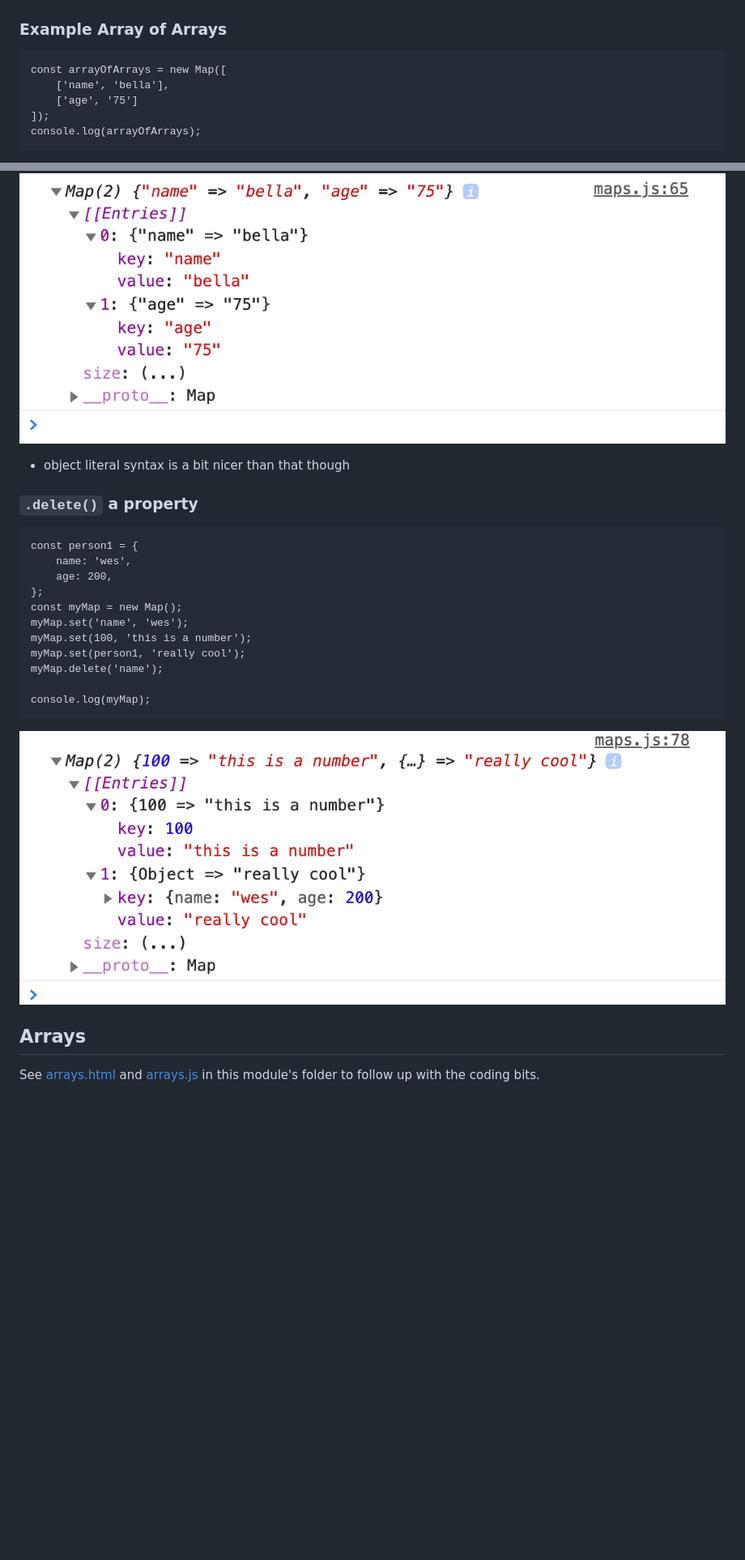
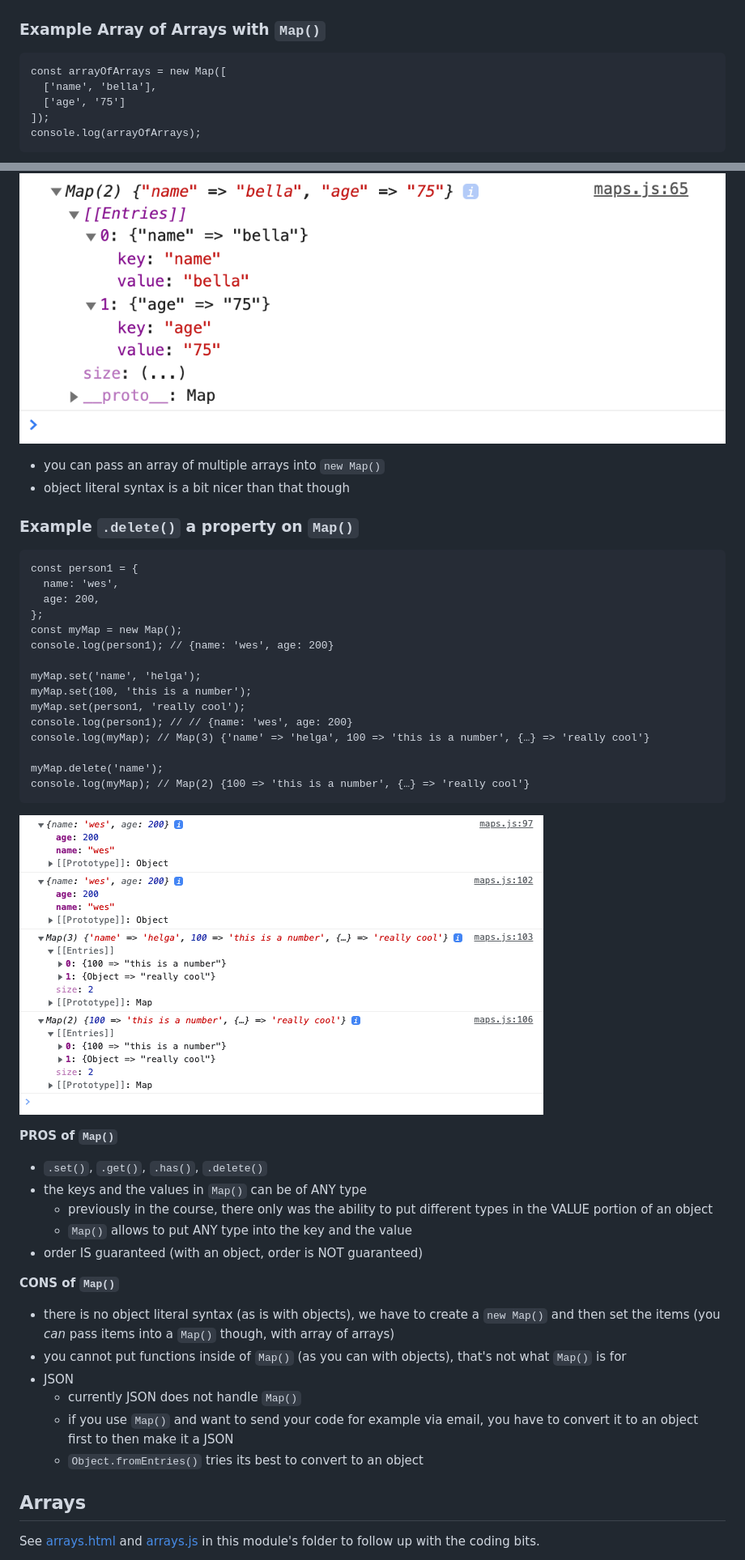
Before and after one commit to EllyPirelly/learnings-wes-bos-JSbeginner, a Markdown page: module-08-data-types/README.md, 2 parts joined by grey strips. Shown: that part at 81% size. GitHub-like rendering; pictures changed too: module-08-data-types/img/screen-mod0803-09.png; blank space fills up the shorter version.

````diff
--- a/module-08-data-types/README.md
+++ b/module-08-data-types/README.md
@@ -784,37 +774,57 @@ for (const [points, prize] of prizes) {
 ![mod 0803](./img/screen-mod0803-06.png)
 ![mod 0803](./img/screen-mod0803-07.png)
 
-### Example Array of Arrays
+### Example Array of Arrays with `Map()`
 
 ```
 const arrayOfArrays = new Map([
-    ['name', 'bella'],
-    ['age', '75']
+  ['name', 'bella'],
+  ['age', '75']
 ]);
 console.log(arrayOfArrays);
 ```
 
 ![mod 0803](./img/screen-mod0803-08.png)
 
+- you can pass an array of multiple arrays into `new Map()`
 - object literal syntax is a bit nicer than that though
 
-### `.delete()` a property
+### Example `.delete()` a property on `Map()`
 
 ```
 const person1 = {
-    name: 'wes',
-    age: 200,
+  name: 'wes',
+  age: 200,
 };
 const myMap = new Map();
-myMap.set('name', 'wes');
+console.log(person1); // {name: 'wes', age: 200}
+
+myMap.set('name', 'helga');
 myMap.set(100, 'this is a number');
 myMap.set(person1, 'really cool');
+console.log(person1); // // {name: 'wes', age: 200}
+console.log(myMap); // Map(3) {'name' => 'helga', 100 => 'this is a number', {…} => 'really cool'}
+
 myMap.delete('name');
-
-console.log(myMap);
+console.log(myMap); // Map(2) {100 => 'this is a number', {…} => 'really cool'}
 ```
 
 ![mod 0803](./img/screen-mod0803-09.png)
+
+**PROS of `Map()`**
+- `.set()`, `.get()`, `.has()`, `.delete()`
+- the keys and the values in `Map()` can be of ANY type
+  - previously in the course, there only was the ability to put different types in the VALUE portion of an object
+  - `Map()` allows to put ANY type into the key and the value
+- order IS guaranteed (with an object, order is NOT guaranteed)
+
+**CONS of `Map()`**
+- there is no object literal syntax (as is with objects), we have to create a `new Map()` and then set the items (you _can_ pass items into a `Map()` though, with array of arrays)
+- you cannot put functions inside of `Map()` (as you can with objects), that's not what `Map()` is for
+- JSON
+  - currently JSON does not handle `Map()`
+  - if you use `Map()` and want to send your code for example via email, you have to convert it to an object first to then make it a JSON
+  - `Object.fromEntries()` tries its best to convert to an object
 
 ## Arrays
 
````
Also changed, not shown: other parts of module-08-data-types/README.md (+75 -85 lines), 2 other files.
